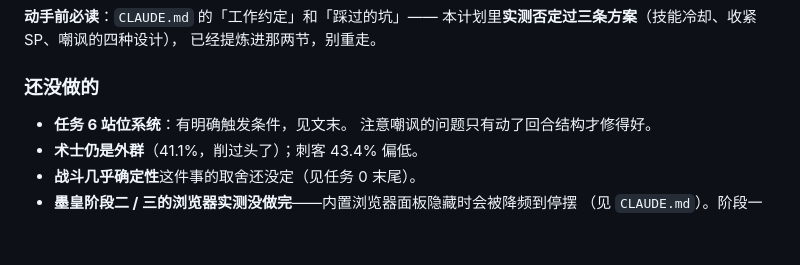
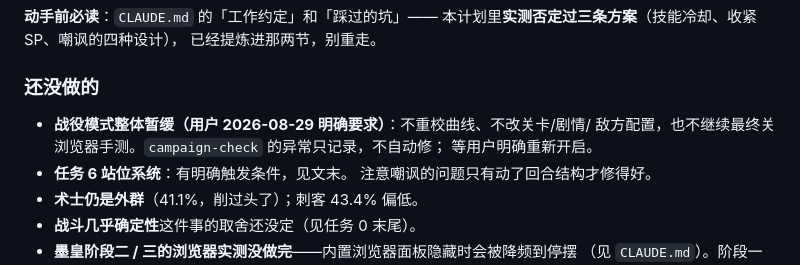
Before and after one commit to hoshikawa-ishibi/inkfight, a Markdown page: docs/COMBAT_PLAN.md, the part around the change. Rendered like a GitHub page; blank space fills up the shorter version.

```diff
--- a/docs/COMBAT_PLAN.md
+++ b/docs/COMBAT_PLAN.md
@@ -28,6 +28,9 @@ node campaign-check.mjs 900  # 曲线应单调下降，最大偏差 <10
 
 ### 还没做的
 
+- **战役模式整体暂缓（用户 2026-08-29 明确要求）**：不重校曲线、不改关卡/剧情/
+  敌方配置，也不继续最终关浏览器手测。`campaign-check` 的异常只记录，不自动修；
+  等用户明确重新开启。
 - **任务 6 站位系统**：有明确触发条件，见文末。
   注意嘲讽的问题只有动了回合结构才修得好。
 - **术士仍是外群**（41.1%，削过头了）；刺客 43.4% 偏低。
```
Also changed, not shown: CLAUDE.md (+3 -0 lines).
